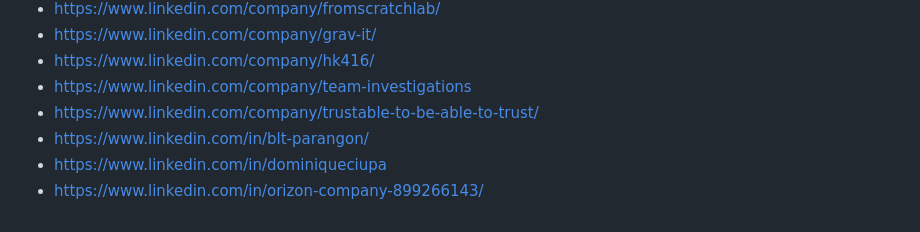
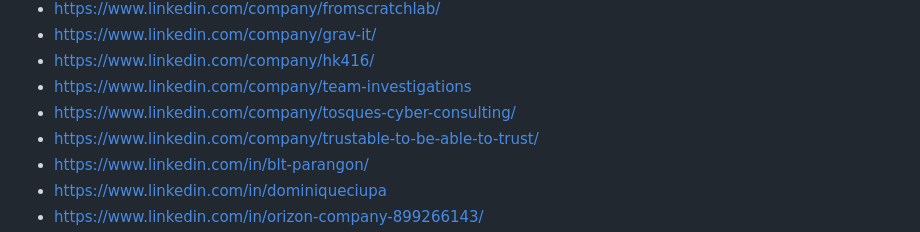
Before and after one commit to newsoft/newsoft.github.io, a Markdown page: index.md, the part around the change. Rendered like a GitHub page.

Commit message:
Add TOSQUES CYBER CONSULTING

```diff
--- a/index.md
+++ b/index.md
@@ -718,6 +718,7 @@ Previously available [here](http://www.lasecuriteestunechec.com/bookmarks.html)
 - [https://www.linkedin.com/company/grav-it/](https://www.linkedin.com/company/grav-it/)
 - [https://www.linkedin.com/company/hk416/](https://www.linkedin.com/company/hk416/)
 - [https://www.linkedin.com/company/team-investigations](https://www.linkedin.com/company/team-investigations)
+- [https://www.linkedin.com/company/tosques-cyber-consulting/](https://www.linkedin.com/company/tosques-cyber-consulting/)
 - [https://www.linkedin.com/company/trustable-to-be-able-to-trust/](https://www.linkedin.com/company/trustable-to-be-able-to-trust/)
 - [https://www.linkedin.com/in/blt-parangon/](https://www.linkedin.com/in/blt-parangon/)
 - [https://www.linkedin.com/in/dominiqueciupa](https://www.linkedin.com/in/dominiqueciupa)
```
